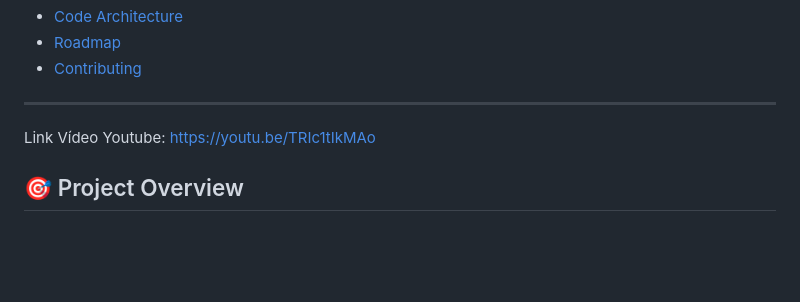
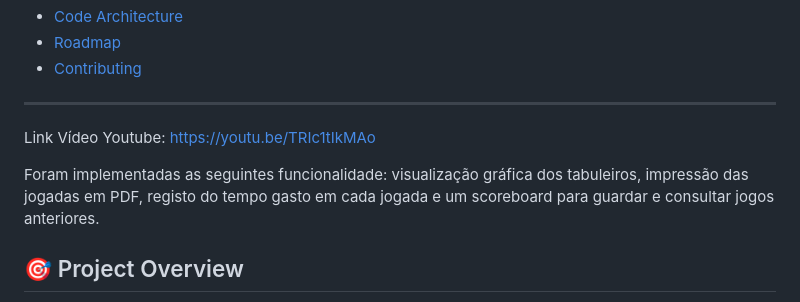
Before and after one commit to IGE-111105/Battleship2, a Markdown page: README.md, the part around the change. GitHub-like rendering; blank space fills up the shorter version.

Commit message:
Update README with implemented features
Added features implemented in the project overview section.

```diff
--- a/README.md
+++ b/README.md
@@ -21,6 +21,8 @@
 
 Link Vídeo Youtube:
 https://youtu.be/TRIc1tIkMAo
+
+Foram implementadas as seguintes funcionalidade: visualização gráfica dos tabuleiros, impressão das jogadas em PDF, registo do tempo gasto em cada jogada e um scoreboard para guardar e consultar jogos anteriores.
 
 ## 🎯 Project Overview
 This project serves as a template and reference for students learning **Object-Oriented Programming (OOP)** and **Software Quality**. It simulates a battleship environment where players must strategically place ships and sink the enemy fleet.
```
